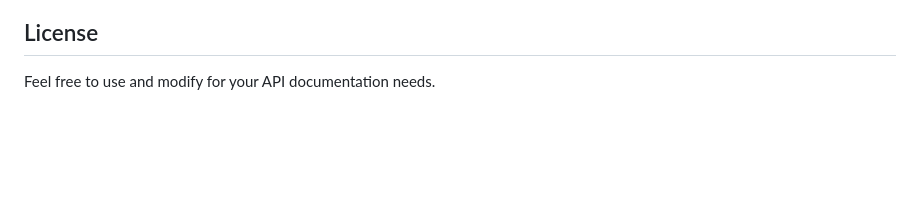
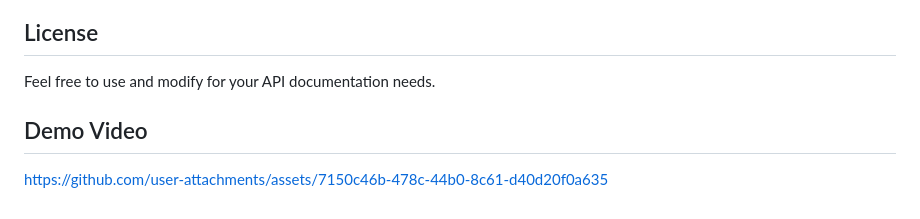
Before and after one commit to Yahya-rabii/OpenApi-Custom-Ui, a Markdown page: readme.md, the part around the change. Rendered like a GitHub page; blank space fills up the shorter version.

Commit message:
Add demo video section to README
Added a demo video link to the README.

```diff
--- a/readme.md
+++ b/readme.md
@@ -212,3 +212,7 @@ This project provides two deployment options:
 ## License
 
 Feel free to use and modify for your API documentation needs.
+
+## Demo Video
+
+https://github.com/user-attachments/assets/7150c46b-478c-44b0-8c61-d40d20f0a635
```
